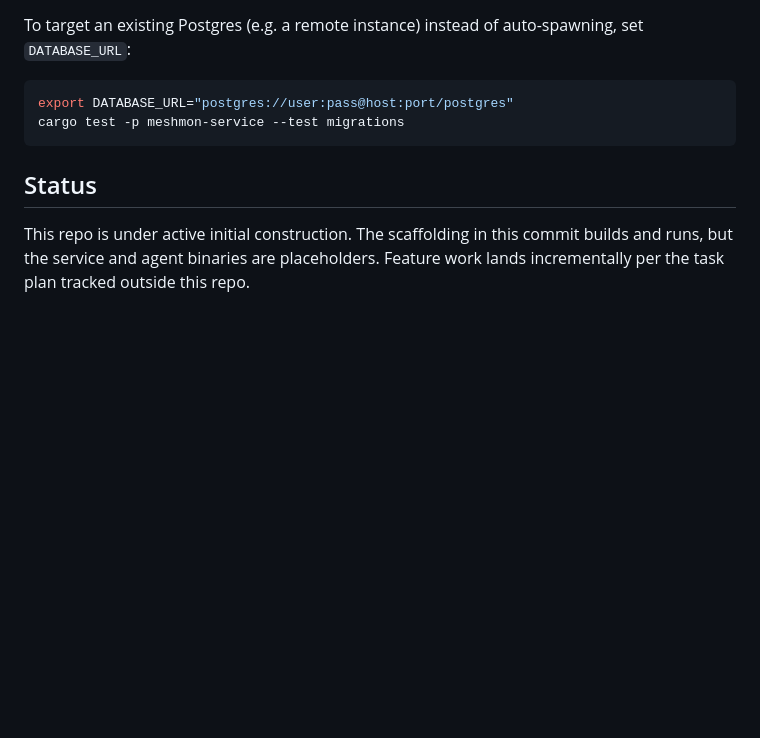
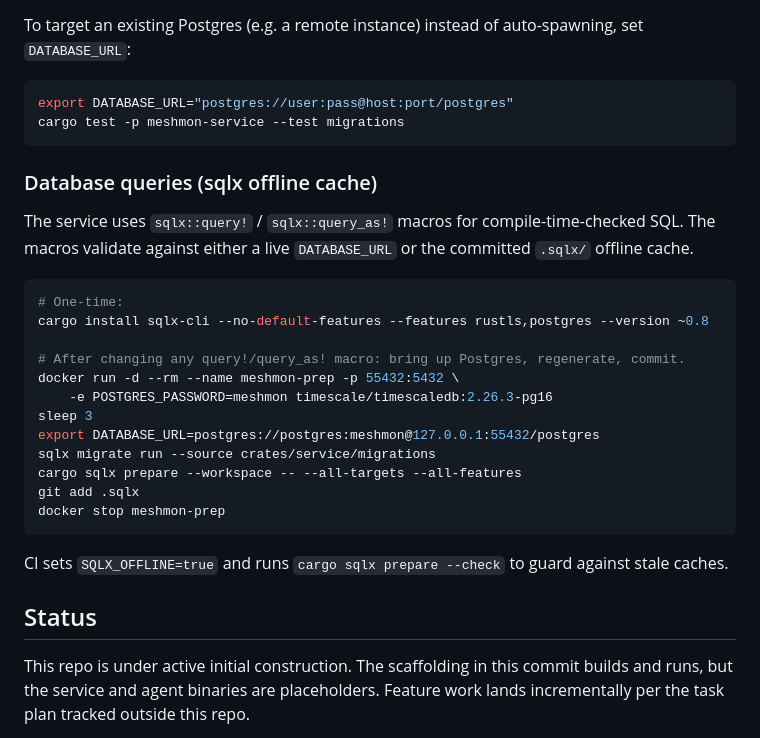
Before and after one commit to w3champions/meshmon, a Markdown page: README.md, the part around the change. Drawn GitHub-style; blank space fills up the shorter version.

Commit message:
T07 step 14: document ingestion pipeline + sqlx offline workflow

````diff
--- a/README.md
+++ b/README.md
@@ -120,6 +120,27 @@ export DATABASE_URL="postgres://user:pass@host:port/postgres"
 cargo test -p meshmon-service --test migrations
 ```
 
+### Database queries (sqlx offline cache)
+
+The service uses `sqlx::query!` / `sqlx::query_as!` macros for compile-time-checked SQL. The macros validate against either a live `DATABASE_URL` or the committed `.sqlx/` offline cache.
+
+```bash
+# One-time:
+cargo install sqlx-cli --no-default-features --features rustls,postgres --version ~0.8
+
+# After changing any query!/query_as! macro: bring up Postgres, regenerate, commit.
+docker run -d --rm --name meshmon-prep -p 55432:5432 \
+    -e POSTGRES_PASSWORD=meshmon timescale/timescaledb:2.26.3-pg16
+sleep 3
+export DATABASE_URL=postgres://postgres:meshmon@127.0.0.1:55432/postgres
+sqlx migrate run --source crates/service/migrations
+cargo sqlx prepare --workspace -- --all-targets --all-features
+git add .sqlx
+docker stop meshmon-prep
+```
+
+CI sets `SQLX_OFFLINE=true` and runs `cargo sqlx prepare --check` to guard against stale caches.
+
 ## Status
 
 This repo is under active initial construction. The scaffolding in this commit
````
Also changed, not shown: crates/service/README.md (added, +68 -0 lines).
